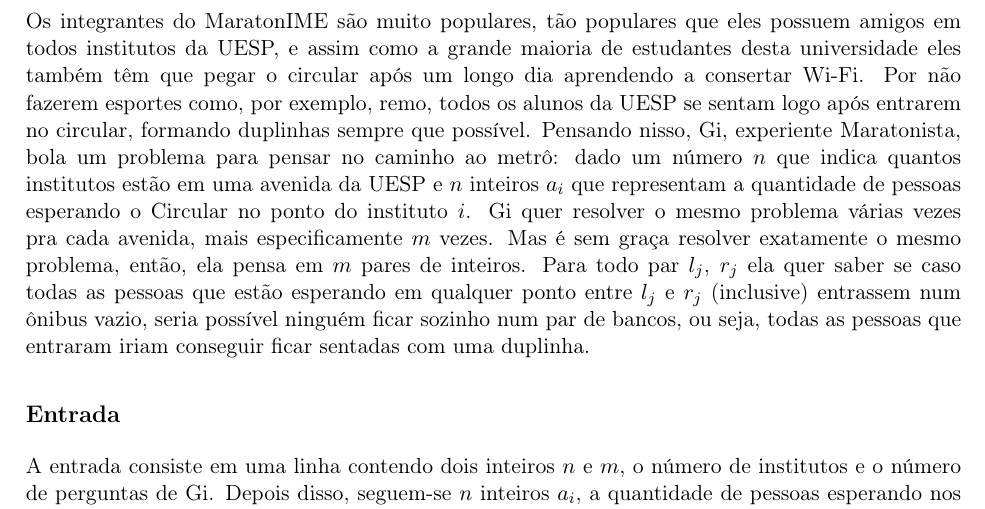
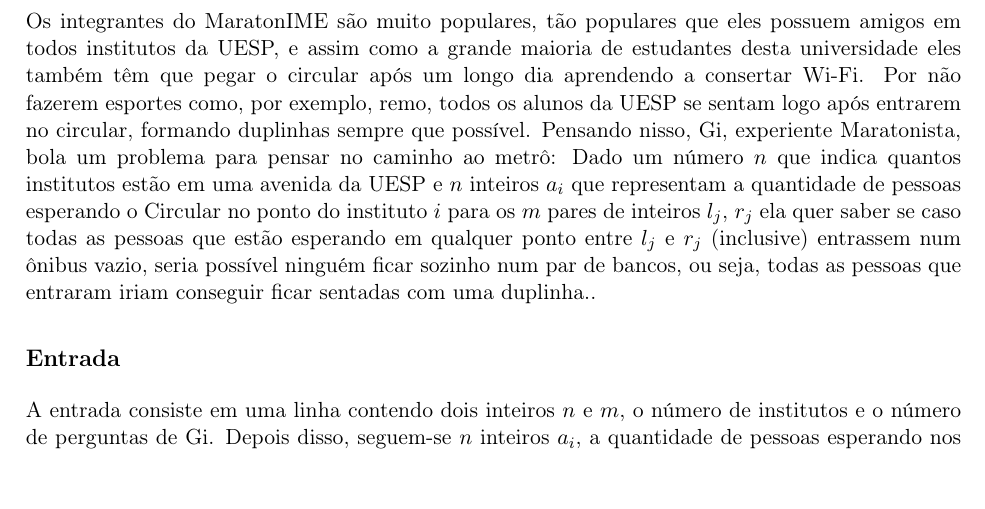
Before and after one commit to victorsenam/simulado-bixes-2016, a LaTeX document (problemas/circular/docs/cabecalho.tex, which reads problemas/circular/docs/enunciado.tex): part of page 1 of 2, cut so that both start at the same text. Compiled offline with pdfLaTeX.

Commit message:
Arrumar o sentido da frase

```diff
--- a/problemas/circular/docs/enunciado.tex
+++ b/problemas/circular/docs/enunciado.tex
@@ -6,7 +6,7 @@
 
 Para fazer com que a viagem dos alunos ao metrô não seja tão cansativa, a UESP, Universidade do Estado de São Paulo testou uma de suas mais famosas invenções no ônibus da universidade: eles criaram os circulares de Comprimento Interno Infinito! Em tais maravilhas da Engenharia Moderna sempre existam duplas de bancos vazias para que os alunos se sentem e possam conversar um pouco em sua viagem.
 
-Os integrantes do MaratonIME são muito populares, tão populares que eles possuem amigos em todos institutos da UESP, e assim como a grande maioria de estudantes desta universidade eles também têm que pegar o circular após um longo dia aprendendo a consertar Wi-Fi. Por não fazerem esportes como, por exemplo, remo, todos os alunos da UESP se sentam logo após entrarem no circular, formando duplinhas sempre que possível. Pensando nisso, Gi, experiente Maratonista, bola um problema para pensar no caminho ao metrô: dado um número $n$ que indica quantos institutos estão em uma avenida da UESP e $n$ inteiros $a_i$ que representam a quantidade de pessoas esperando o Circular no ponto do instituto $i$. Gi quer resolver o mesmo problema várias vezes pra cada avenida, mais especificamente $m$ vezes. Mas é sem graça resolver exatamente o mesmo problema, então, ela pensa em $m$ pares de inteiros. Para todo par $l_j$, $r_j$ ela quer saber se caso todas as pessoas que estão esperando em qualquer ponto entre $l_j$ e $r_j$ (inclusive) entrassem num ônibus vazio, seria possível ninguém ficar sozinho num par de bancos, ou seja, todas as pessoas que entraram iriam conseguir ficar sentadas com uma duplinha.
+Os integrantes do MaratonIME são muito populares, tão populares que eles possuem amigos em todos institutos da UESP, e assim como a grande maioria de estudantes desta universidade eles também têm que pegar o circular após um longo dia aprendendo a consertar Wi-Fi. Por não fazerem esportes como, por exemplo, remo, todos os alunos da UESP se sentam logo após entrarem no circular, formando duplinhas sempre que possível. Pensando nisso, Gi, experiente Maratonista, bola um problema para pensar no caminho ao metrô: Dado um número $n$ que indica quantos institutos estão em uma avenida da UESP e $n$ inteiros $a_i$ que representam a quantidade de pessoas esperando o Circular no ponto do instituto $i$ para os $m$ pares de inteiros $l_j$, $r_j$ ela quer saber se caso todas as pessoas que estão esperando em qualquer ponto entre $l_j$ e $r_j$ (inclusive) entrassem num ônibus vazio, seria possível ninguém ficar sozinho num par de bancos, ou seja, todas as pessoas que entraram iriam conseguir ficar sentadas com uma duplinha..
 
 \subsection*{Entrada}
 
```
